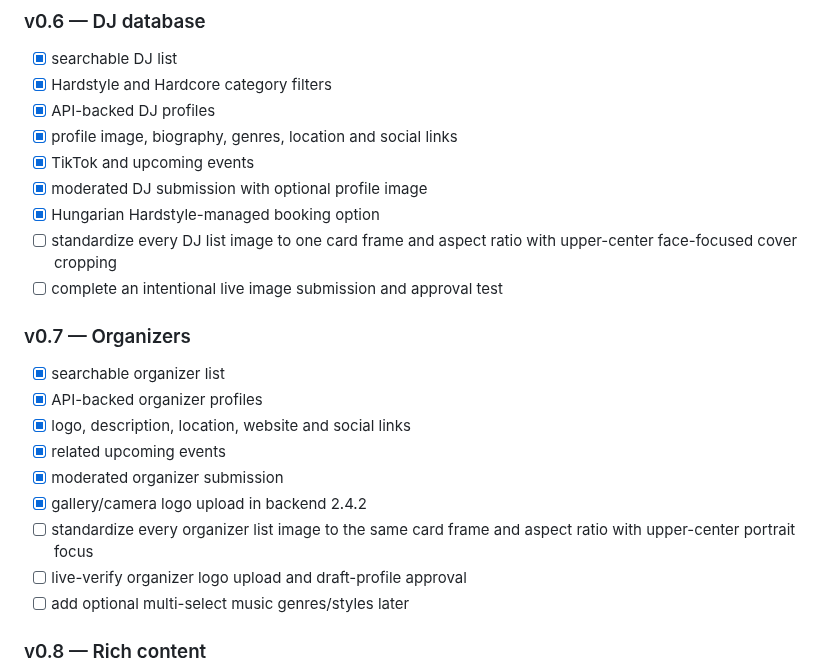
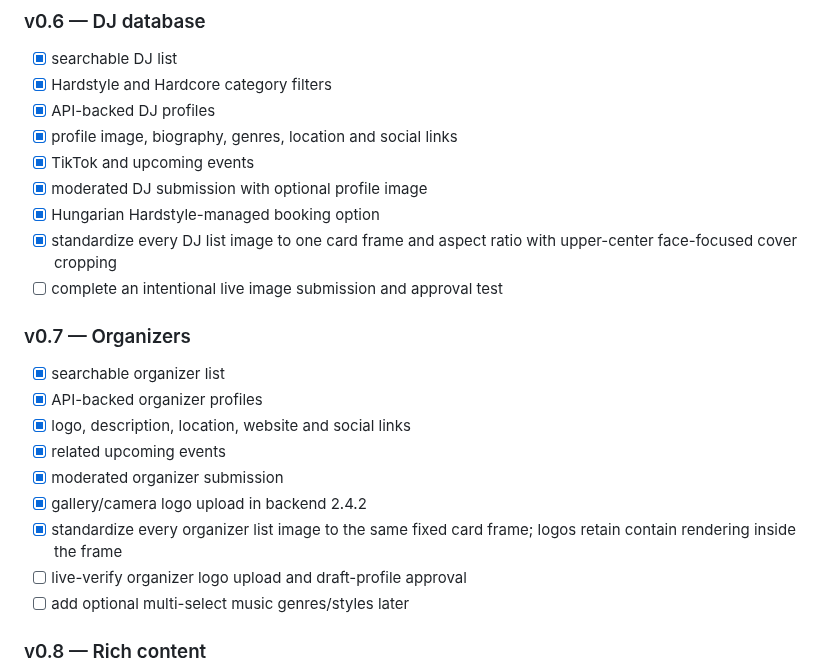
Before and after one commit to hungarianhardstyle/hungarian-hardstyle-app, a Markdown page: README.md, the part around the change. GitHub-like rendering.

Commit message:
Document standardized profile thumbnails

```diff
--- a/README.md
+++ b/README.md
@@ -66,7 +66,7 @@ Implemented:
 - [x] TikTok and upcoming events
 - [x] moderated DJ submission with optional profile image
 - [x] Hungarian Hardstyle-managed booking option
-- [ ] standardize every DJ list image to one card frame and aspect ratio with upper-center face-focused cover cropping
+- [x] standardize every DJ list image to one card frame and aspect ratio with upper-center face-focused cover cropping
 - [ ] complete an intentional live image submission and approval test
 
 ### v0.7 — Organizers
@@ -77,7 +77,7 @@ Implemented:
 - [x] related upcoming events
 - [x] moderated organizer submission
 - [x] gallery/camera logo upload in backend 2.4.2
-- [ ] standardize every organizer list image to the same card frame and aspect ratio with upper-center portrait focus
+- [x] standardize every organizer list image to the same fixed card frame; logos retain contain rendering inside the frame
 - [ ] live-verify organizer logo upload and draft-profile approval
 - [ ] add optional multi-select music genres/styles later
 
```
